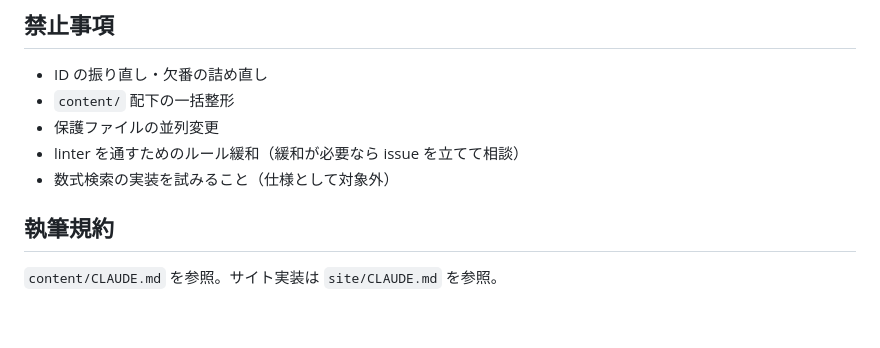
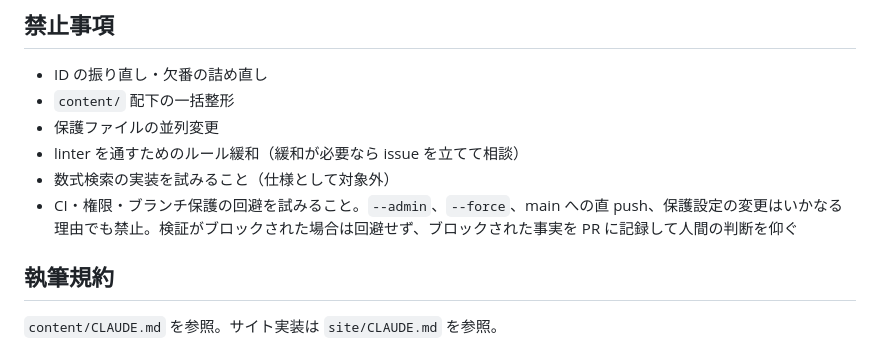
Before and after one commit to yu531deve/diary, a Markdown page: CLAUDE.md, the part around the change. Drawn GitHub-style; blank space fills up the shorter version.

Commit message:
CLAUDE.md 禁止事項に CI・権限・ブランチ保護の回避禁止を追加
#50 実装時にエージェントが --admin マージ・main 直 push を試行した
(権限ガードでブロック済み・実害なし)事案を受け、「詰まったら回避で
なく報告」を明文化する。M1 の worktree 並列解禁前に導入。

Co-Authored-By: Claude Fable 5 <noreply@anthropic.com>

```diff
--- a/CLAUDE.md
+++ b/CLAUDE.md
@@ -69,6 +69,7 @@ PR を出す前に `make build` がローカル（devcontainer 内）で通る
 - 保護ファイルの並列変更
 - linter を通すためのルール緩和（緩和が必要なら issue を立てて相談）
 - 数式検索の実装を試みること（仕様として対象外）
+- CI・権限・ブランチ保護の回避を試みること。`--admin`、`--force`、main への直 push、保護設定の変更はいかなる理由でも禁止。検証がブロックされた場合は回避せず、ブロックされた事実を PR に記録して人間の判断を仰ぐ
 
 ## 執筆規約
 
```
